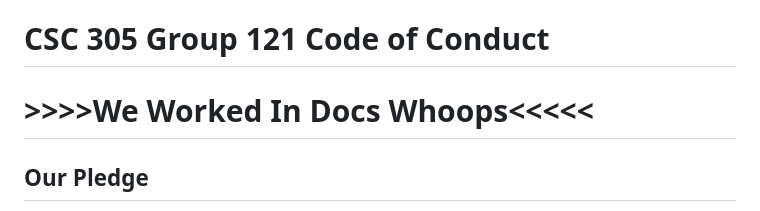
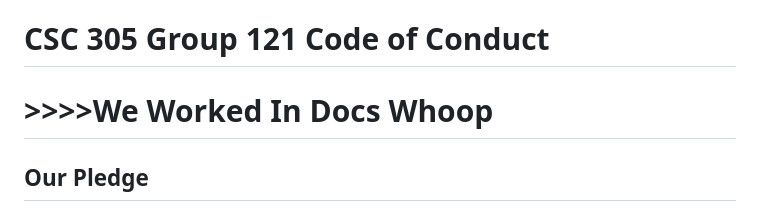
Before and after one commit to NathanielJBrown97/Ramshackle, a Markdown page: CONDUCT.md, the part around the change. GitHub-like rendering.

```diff
--- a/CONDUCT.md
+++ b/CONDUCT.md
@@ -1,5 +1,5 @@
 # CSC 305 Group 121 Code of Conduct
-# >>>>We Worked In Docs Whoops<<<<<
+# >>>>We Worked In Docs Whoop
 ## Our Pledge
 
 We as members, contributors, and leaders pledge to make participation in our
```
